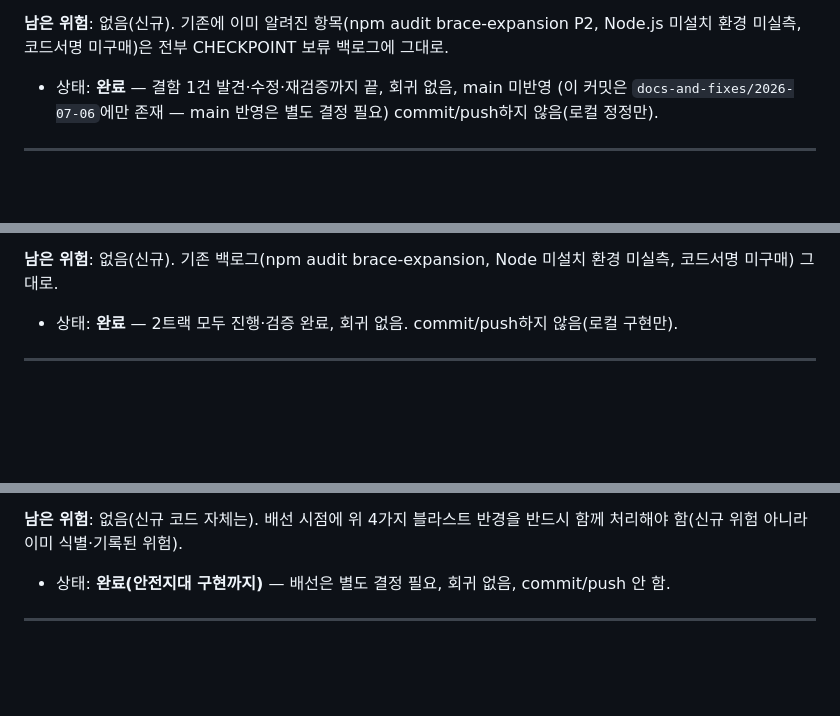
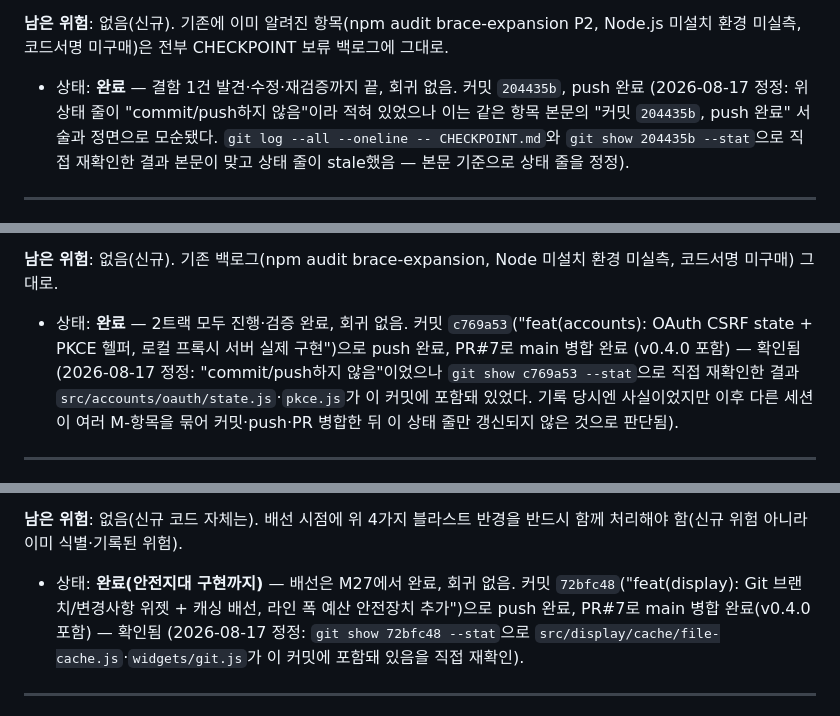
Before and after one commit to sodam-ai/ClaudeTower, a Markdown page: CHECKPOINT.md, 3 parts joined by grey strips. Rendered like a GitHub page; blank space fills up the shorter version.

Commit message:
docs: CHECKPOINT M23/M24-M28 상태줄 정정 - 실제 push/main병합 완료된 커밋을 로컬미커밋으로 잘못 표기했던 것 수정

```diff
--- a/CHECKPOINT.md
+++ b/CHECKPOINT.md
@@ -1062,9 +1062,11 @@ SEA 바이너리 재생성 → 격리 환경(4개 `CLAUDETOWER_*` 변수)에서
 **남은 위험**: 없음(신규). 기존에 이미 알려진 항목(npm audit brace-expansion P2,
 Node.js 미설치 환경 미실측, 코드서명 미구매)은 전부 CHECKPOINT 보류 백로그에 그대로.
 
-- 상태: **완료** — 결함 1건 발견·수정·재검증까지 끝, 회귀 없음, main 미반영
-  (이 커밋은 `docs-and-fixes/2026-07-06`에만 존재 — main 반영은 별도 결정 필요)
-  commit/push하지 않음(로컬 정정만).
+- 상태: **완료** — 결함 1건 발견·수정·재검증까지 끝, 회귀 없음. 커밋 `204435b`, push 완료
+  (2026-08-17 정정: 위 상태 줄이 "commit/push하지 않음"이라 적혀 있었으나 이는 같은 항목
+  본문의 "커밋 `204435b`, push 완료" 서술과 정면으로 모순됐다. `git log --all --oneline --
+  CHECKPOINT.md`와 `git show 204435b --stat`으로 직접 재확인한 결과 본문이 맞고 상태 줄이
+  stale했음 — 본문 기준으로 상태 줄을 정정).
 
 ---
 
@@ -1122,7 +1124,13 @@ severity" 1건이 떴으나 `npm ls brace-expansion`으로 의존 트리를 직
 **남은 위험**: 없음(신규). 기존 백로그(npm audit brace-expansion, Node 미설치 환경 미실측,
 코드서명 미구매) 그대로.
 
-- 상태: **완료** — 2트랙 모두 진행·검증 완료, 회귀 없음. commit/push하지 않음(로컬 구현만).
+- 상태: **완료** — 2트랙 모두 진행·검증 완료, 회귀 없음. 커밋 `c769a53`("feat(accounts): OAuth
+  CSRF state + PKCE 헬퍼, 로컬 프록시 서버 실제 구현")으로 push 완료, PR#7로 main 병합 완료
+  (v0.4.0 포함) — 확인됨
+  (2026-08-17 정정: "commit/push하지 않음"이었으나 `git show c769a53 --stat`으로 직접 재확인한
+  결과 `src/accounts/oauth/state.js`·`pkce.js`가 이 커밋에 포함돼 있었다. 기록 당시엔 사실이었지만
+  이후 다른 세션이 여러 M-항목을 묶어 커밋·push·PR 병합한 뒤 이 상태 줄만 갱신되지 않은 것으로
+  판단됨).
 
 ---
 
@@ -1248,7 +1259,11 @@ commit/push 안 함(로컬 구현만).
 **남은 위험**: 없음(신규 코드 자체는). 배선 시점에 위 4가지 블라스트 반경을 반드시 함께
 처리해야 함(신규 위험 아니라 이미 식별·기록된 위험).
 
-- 상태: **완료(안전지대 구현까지)** — 배선은 별도 결정 필요, 회귀 없음, commit/push 안 함.
+- 상태: **완료(안전지대 구현까지)** — 배선은 M27에서 완료, 회귀 없음. 커밋 `72bfc48`("feat(display):
+  Git 브랜치/변경사항 위젯 + 캐싱 배선, 라인 폭 예산 안전장치 추가")으로 push 완료, PR#7로 main
+  병합 완료(v0.4.0 포함) — 확인됨
+  (2026-08-17 정정: `git show 72bfc48 --stat`으로 `src/display/cache/file-cache.js`·`widgets/git.js`가
+  이 커밋에 포함돼 있음을 직접 재확인).
 
 ---
 
```
Also changed, not shown: other parts of CHECKPOINT.md (+11 -3 lines).
